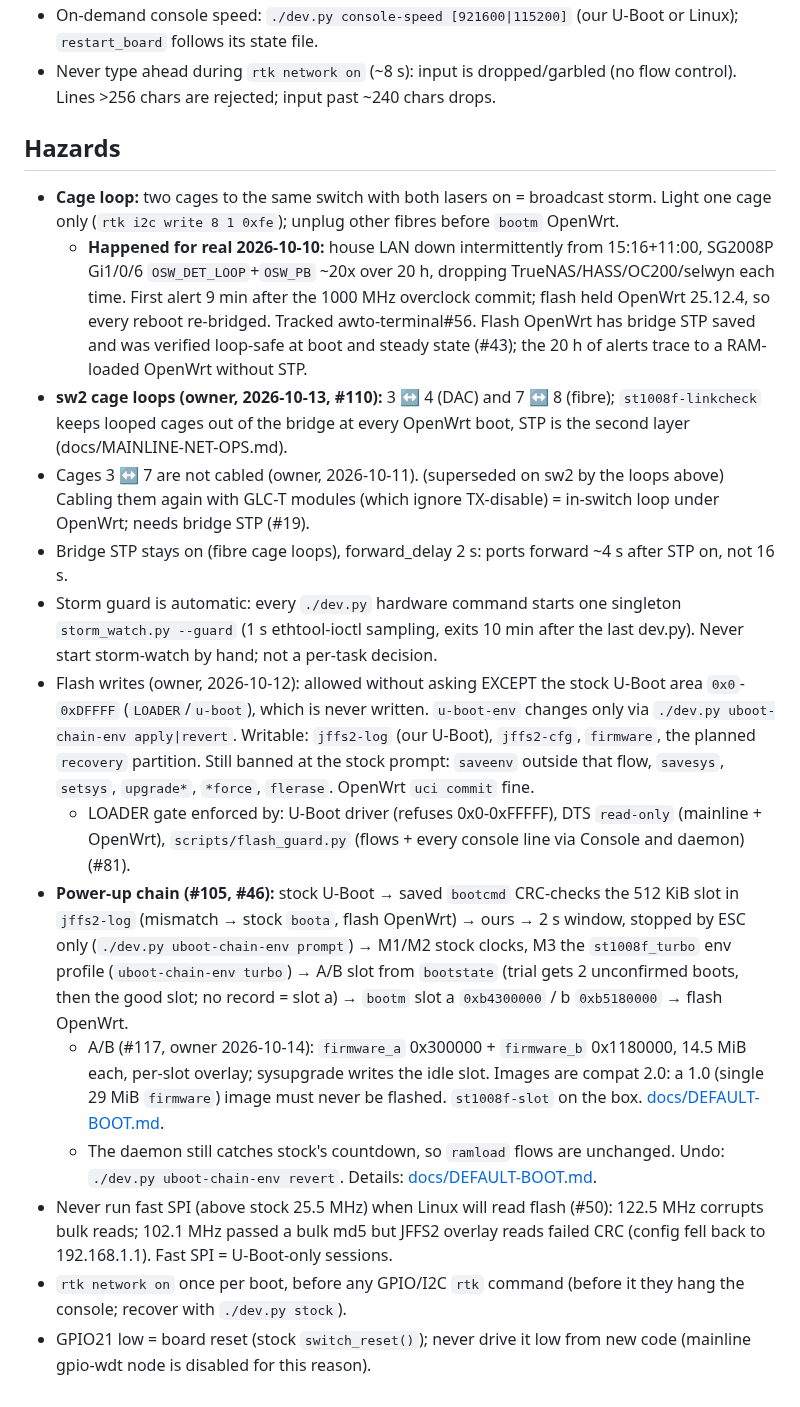
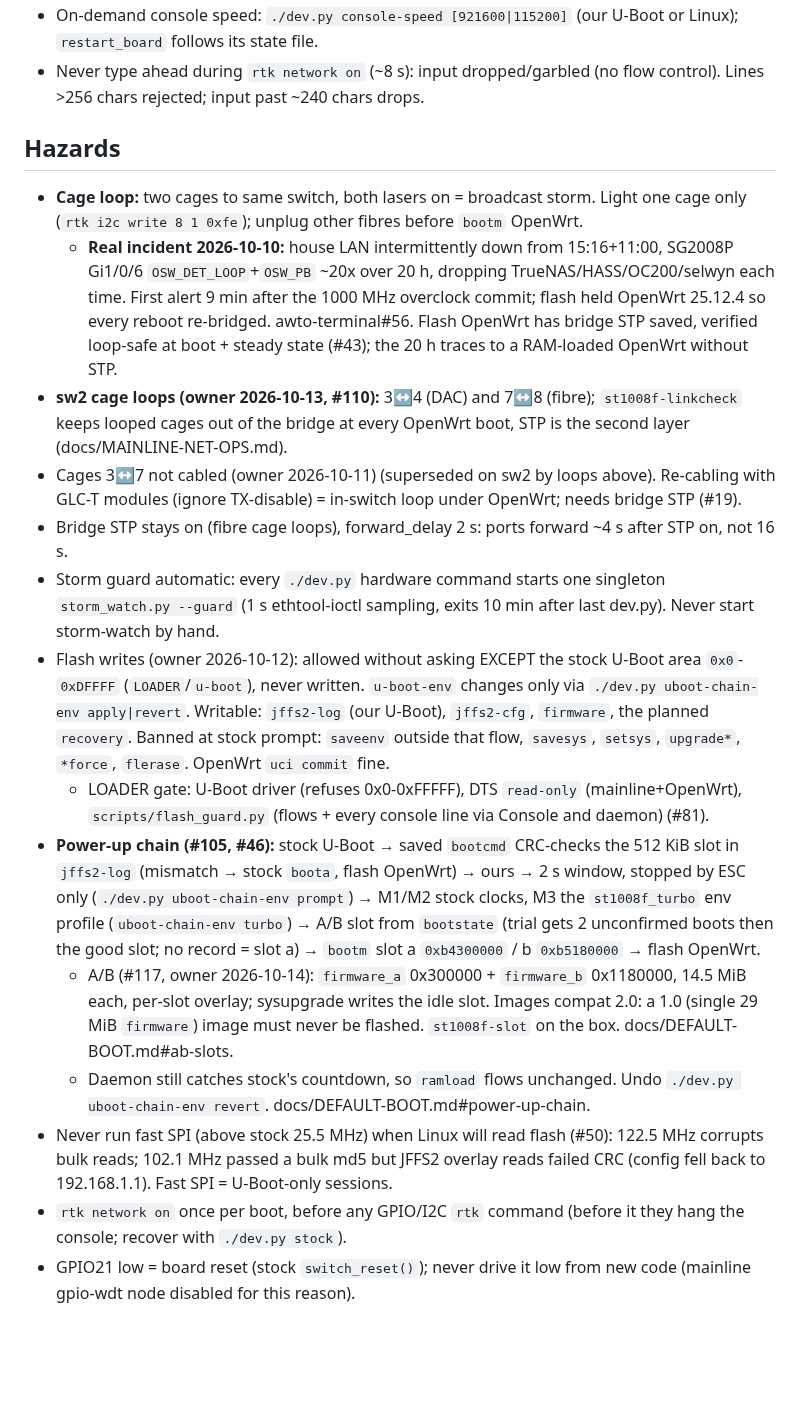
Before and after one commit to awto-au/awto-tl-st1008f, a Markdown page: CLAUDE.md, the part around one of its changes. GitHub-like rendering; blank space fills up the shorter version.

```diff
--- a/CLAUDE.md
+++ b/CLAUDE.md
@@ -42,19 +35,18 @@
 - On-demand console speed: `./dev.py console-speed [921600|115200]` (our U-Boot or Linux); `restart_board` follows its state file.
-- Never type ahead during `rtk network on` (~8 s): input is dropped/garbled (no flow control). Lines >256 chars are rejected; input past ~240 chars drops.
+- Never type ahead during `rtk network on` (~8 s): input dropped/garbled (no flow control). Lines >256 chars rejected; input past ~240 chars drops.
 
 ## Hazards
-
-- **Cage loop:** two cages to the same switch with both lasers on = broadcast storm. Light one cage only (`rtk i2c write 8 1 0xfe`); unplug other fibres before `bootm` OpenWrt.
-  - **Happened for real 2026-10-10:** house LAN down intermittently from 15:16+11:00, SG2008P Gi1/0/6 `OSW_DET_LOOP`+`OSW_PB` ~20x over 20 h, dropping TrueNAS/HASS/OC200/selwyn each time. First alert 9 min after the 1000 MHz overclock commit; flash held OpenWrt 25.12.4, so every reboot re-bridged. Tracked awto-terminal#56. Flash OpenWrt has bridge STP saved and was verified loop-safe at boot and steady state (#43); the 20 h of alerts trace to a RAM-loaded OpenWrt without STP.
-- **sw2 cage loops (owner, 2026-10-13, #110):** 3 ↔ 4 (DAC) and 7 ↔ 8 (fibre); `st1008f-linkcheck` keeps looped cages out of the bridge at every OpenWrt boot, STP is the second layer (docs/MAINLINE-NET-OPS.md).
-- Cages 3 ↔ 7 are not cabled (owner, 2026-10-11). (superseded on sw2 by the loops above) Cabling them again with GLC-T modules (which ignore TX-disable) = in-switch loop under OpenWrt; needs bridge STP (#19).
+- **Cage loop:** two cages to same switch, both lasers on = broadcast storm. Light one cage only (`rtk i2c write 8 1 0xfe`); unplug other fibres before `bootm` OpenWrt.
+  - **Real incident 2026-10-10:** house LAN intermittently down from 15:16+11:00, SG2008P Gi1/0/6 `OSW_DET_LOOP`+`OSW_PB` ~20x over 20 h, dropping TrueNAS/HASS/OC200/selwyn each time. First alert 9 min after the 1000 MHz overclock commit; flash held OpenWrt 25.12.4 so every reboot re-bridged. awto-terminal#56. Flash OpenWrt has bridge STP saved, verified loop-safe at boot + steady state (#43); the 20 h traces to a RAM-loaded OpenWrt without STP.
+- **sw2 cage loops (owner 2026-10-13, #110):** 3↔4 (DAC) and 7↔8 (fibre); `st1008f-linkcheck` keeps looped cages out of the bridge at every OpenWrt boot, STP is the second layer (docs/MAINLINE-NET-OPS.md).
+- Cages 3↔7 not cabled (owner 2026-10-11) (superseded on sw2 by loops above). Re-cabling with GLC-T modules (ignore TX-disable) = in-switch loop under OpenWrt; needs bridge STP (#19).
 - Bridge STP stays on (fibre cage loops), forward_delay 2 s: ports forward ~4 s after STP on, not 16 s.
-- Storm guard is automatic: every `./dev.py` hardware command starts one singleton `storm_watch.py --guard` (1 s ethtool-ioctl sampling, exits 10 min after the last dev.py). Never start storm-watch by hand; not a per-task decision.
-- Flash writes (owner, 2026-10-12): allowed without asking EXCEPT the stock U-Boot area `0x0`-`0xDFFFF` (`LOADER`/`u-boot`), which is never written. `u-boot-env` changes only via `./dev.py uboot-chain-env apply|revert`. Writable: `jffs2-log` (our U-Boot), `jffs2-cfg`, `firmware`, the planned `recovery` partition. Still banned at the stock prompt: `saveenv` outside that flow, `savesys`, `setsys`, `upgrade*`, `*force`, `flerase`. OpenWrt `uci commit` fine.
-  - LOADER gate enforced by: U-Boot driver (refuses 0x0-0xFFFFF), DTS `read-only` (mainline + OpenWrt), `scripts/flash_guard.py` (flows + every console line via Console and daemon) (#81).
-- **Power-up chain (#105, #46):** stock U-Boot → saved `bootcmd` CRC-checks the 512 KiB slot in `jffs2-log` (mismatch → stock `boota`, flash OpenWrt) → ours → 2 s window, stopped by ESC only (`./dev.py uboot-chain-env prompt`) → M1/M2 stock clocks, M3 the `st1008f_turbo` env profile (`uboot-chain-env turbo`) → A/B slot from `bootstate` (trial gets 2 unconfirmed boots, then the good slot; no record = slot a) → `bootm` slot a `0xb4300000` / b `0xb5180000` → flash OpenWrt.
-  - A/B (#117, owner 2026-10-14): `firmware_a` 0x300000 + `firmware_b` 0x1180000, 14.5 MiB each, per-slot overlay; sysupgrade writes the idle slot. Images are compat 2.0: a 1.0 (single 29 MiB `firmware`) image must never be flashed. `st1008f-slot` on the box. [docs/DEFAULT-BOOT.md](docs/DEFAULT-BOOT.md#ab-slots).
-  - The daemon still catches stock's countdown, so `ramload` flows are unchanged. Undo: `./dev.py uboot-chain-env revert`. Details: [docs/DEFAULT-BOOT.md](docs/DEFAULT-BOOT.md#power-up-chain).
+- Storm guard automatic: every `./dev.py` hardware command starts one singleton `storm_watch.py --guard` (1 s ethtool-ioctl sampling, exits 10 min after last dev.py). Never start storm-watch by hand.
+- Flash writes (owner 2026-10-12): allowed without asking EXCEPT the stock U-Boot area `0x0`-`0xDFFFF` (`LOADER`/`u-boot`), never written. `u-boot-env` changes only via `./dev.py uboot-chain-env apply|revert`. Writable: `jffs2-log` (our U-Boot), `jffs2-cfg`, `firmware`, the planned `recovery`. Banned at stock prompt: `saveenv` outside that flow, `savesys`, `setsys`, `upgrade*`, `*force`, `flerase`. OpenWrt `uci commit` fine.
+  - LOADER gate: U-Boot driver (refuses 0x0-0xFFFFF), DTS `read-only` (mainline+OpenWrt), `scripts/flash_guard.py` (flows + every console line via Console and daemon) (#81).
+- **Power-up chain (#105, #46):** stock U-Boot → saved `bootcmd` CRC-checks the 512 KiB slot in `jffs2-log` (mismatch → stock `boota`, flash OpenWrt) → ours → 2 s window, stopped by ESC only (`./dev.py uboot-chain-env prompt`) → M1/M2 stock clocks, M3 the `st1008f_turbo` env profile (`uboot-chain-env turbo`) → A/B slot from `bootstate` (trial gets 2 unconfirmed boots then the good slot; no record = slot a) → `bootm` slot a `0xb4300000` / b `0xb5180000` → flash OpenWrt.
+  - A/B (#117, owner 2026-10-14): `firmware_a` 0x300000 + `firmware_b` 0x1180000, 14.5 MiB each, per-slot overlay; sysupgrade writes the idle slot. Images compat 2.0: a 1.0 (single 29 MiB `firmware`) image must never be flashed. `st1008f-slot` on the box. docs/DEFAULT-BOOT.md#ab-slots.
+  - Daemon still catches stock's countdown, so `ramload` flows unchanged. Undo `./dev.py uboot-chain-env revert`. docs/DEFAULT-BOOT.md#power-up-chain.
 - Never run fast SPI (above stock 25.5 MHz) when Linux will read flash (#50): 122.5 MHz corrupts bulk reads; 102.1 MHz passed a bulk md5 but JFFS2 overlay reads failed CRC (config fell back to 192.168.1.1). Fast SPI = U-Boot-only sessions.
 - `rtk network on` once per boot, before any GPIO/I2C `rtk` command (before it they hang the console; recover with `./dev.py stock`).
-- GPIO21 low = board reset (stock `switch_reset()`); never drive it low from new code (mainline gpio-wdt node is disabled for this reason).
+- GPIO21 low = board reset (stock `switch_reset()`); never drive it low from new code (mainline gpio-wdt node disabled for this reason).
```
Also changed, not shown: other parts of CLAUDE.md (+23 -30 lines).
